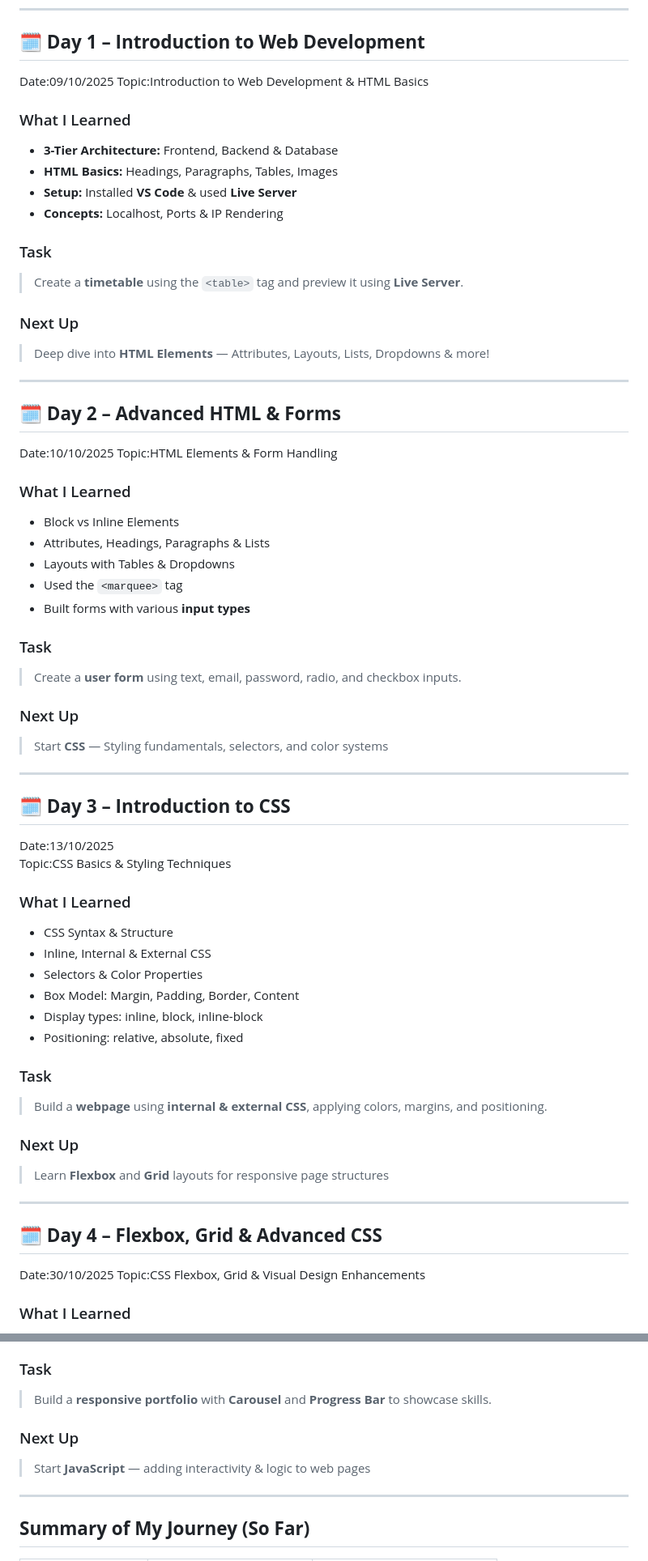
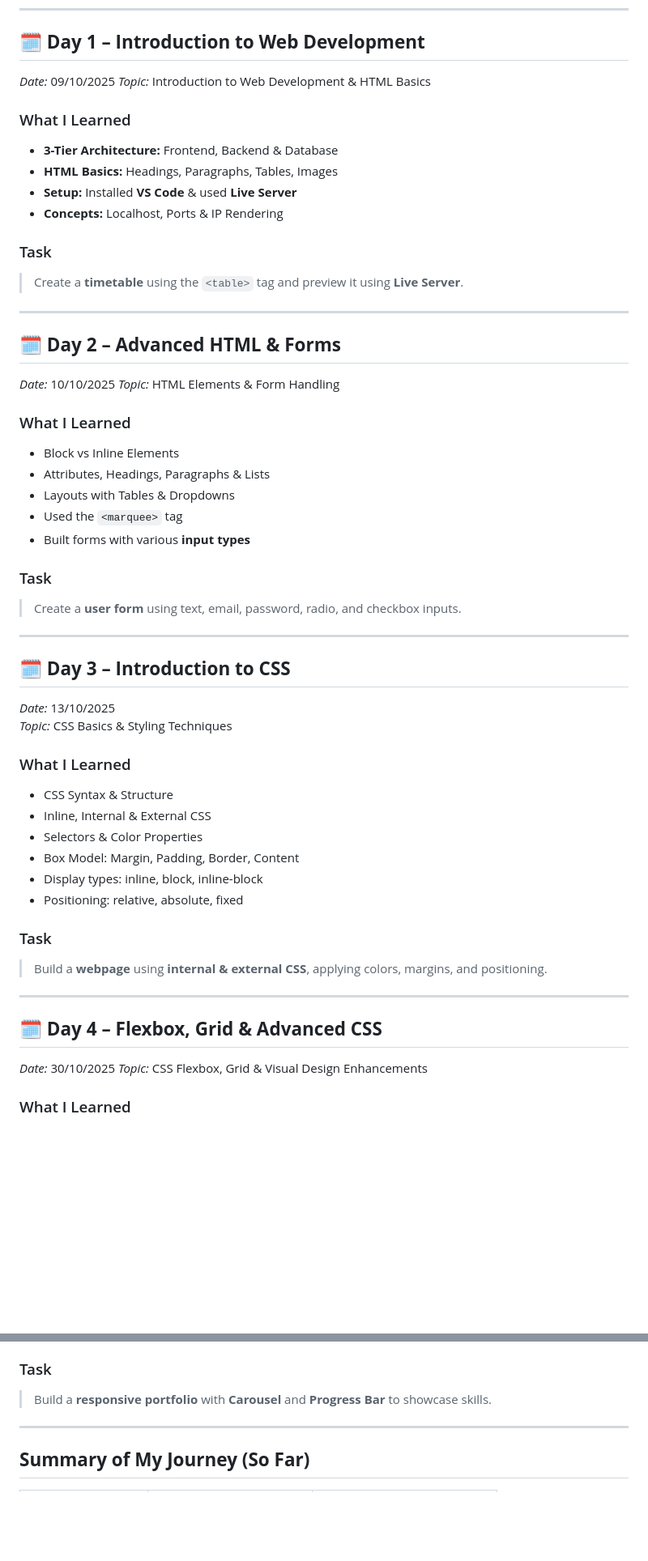
Before and after one commit to Mahi-agrawal84/FrontEnd-Dev, a Markdown page: README.md, 2 parts joined by grey strips. Shown at 81% size. GitHub-like rendering; blank space fills up the shorter version.

```diff
--- a/README.md
+++ b/README.md
@@ -5,8 +5,8 @@
 ---
 
 ## 🗓️ **Day 1 – Introduction to Web Development**
-Date:09/10/2025
-Topic:Introduction to Web Development & HTML Basics
+*Date:* 09/10/2025
+*Topic:* Introduction to Web Development & HTML Basics
 
 ### What I Learned
 - **3-Tier Architecture:** Frontend, Backend & Database
@@ -17,14 +17,11 @@ Topic:Introduction to Web Development & HTML Basics
 ### Task
 > Create a **timetable** using the `<table>` tag and preview it using **Live Server**.
 
-### Next Up
-> Deep dive into **HTML Elements** — Attributes, Layouts, Lists, Dropdowns & more!
-
 ---
 
 ## 🗓️ **Day 2 – Advanced HTML & Forms**
-Date:10/10/2025
-Topic:HTML Elements & Form Handling
+*Date:* 10/10/2025
+*Topic:* HTML Elements & Form Handling
 
 ### What I Learned
 - Block vs Inline Elements
@@ -36,14 +33,11 @@ Topic:HTML Elements & Form Handling
 ### Task
 > Create a **user form** using text, email, password, radio, and checkbox inputs.
 
-### Next Up
-> Start **CSS** — Styling fundamentals, selectors, and color systems
-
 ---
 
 ## 🗓️ **Day 3 – Introduction to CSS**
-Date:13/10/2025
-Topic:CSS Basics & Styling Techniques
+*Date:* 13/10/2025
+*Topic:* CSS Basics & Styling Techniques
 
 ### What I Learned
 - CSS Syntax & Structure
@@ -56,14 +50,11 @@ Topic:CSS Basics & Styling Techniques
 ### Task
 > Build a **webpage** using **internal & external CSS**, applying colors, margins, and positioning.
 
-### Next Up
-> Learn **Flexbox** and **Grid** layouts for responsive page structures
-
 ---
 
 ## 🗓️ **Day 4 – Flexbox, Grid & Advanced CSS**
-Date:30/10/2025
-Topic:CSS Flexbox, Grid & Visual Design Enhancements
+*Date:* 30/10/2025
+*Topic:* CSS Flexbox, Grid & Visual Design Enhancements
 
 ### What I Learned
 - Flexbox & Grid for modern layouts
@@ -149,9 +128,6 @@ Topic:Bootstrap Components & Responsive Design Revision
 
 ### Task
 > Build a **responsive portfolio** with **Carousel** and **Progress Bar** to showcase skills.
-
-### Next Up
-> Start **JavaScript** — adding interactivity & logic to web pages
 
 ---
 
```
Also changed, not shown: other parts of README.md (+8 -20 lines).
